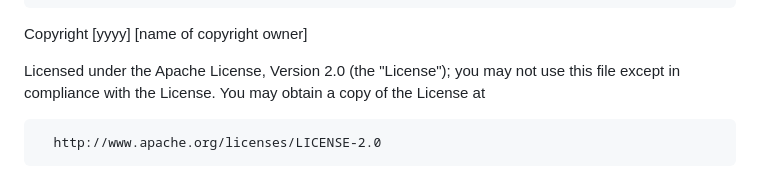
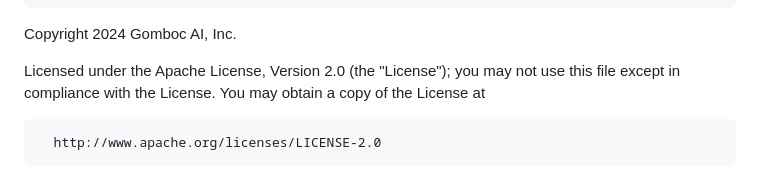
Before and after one commit to Gomboc-AI/ide-extension, a Markdown page: LICENSE.md, the part around the change. Rendered like a GitHub page.

Commit message:
Updated the license as part of making the ide-extension public

```diff
--- a/LICENSE.md
+++ b/LICENSE.md
@@ -186,7 +186,7 @@ APPENDIX: How to apply the Apache License to your work.
       same "printed page" as the copyright notice for easier
       identification within third-party archives.
 
-Copyright [yyyy] [name of copyright owner]
+Copyright 2024 Gomboc AI, Inc.
 
 Licensed under the Apache License, Version 2.0 (the "License");
 you may not use this file except in compliance with the License.
```
